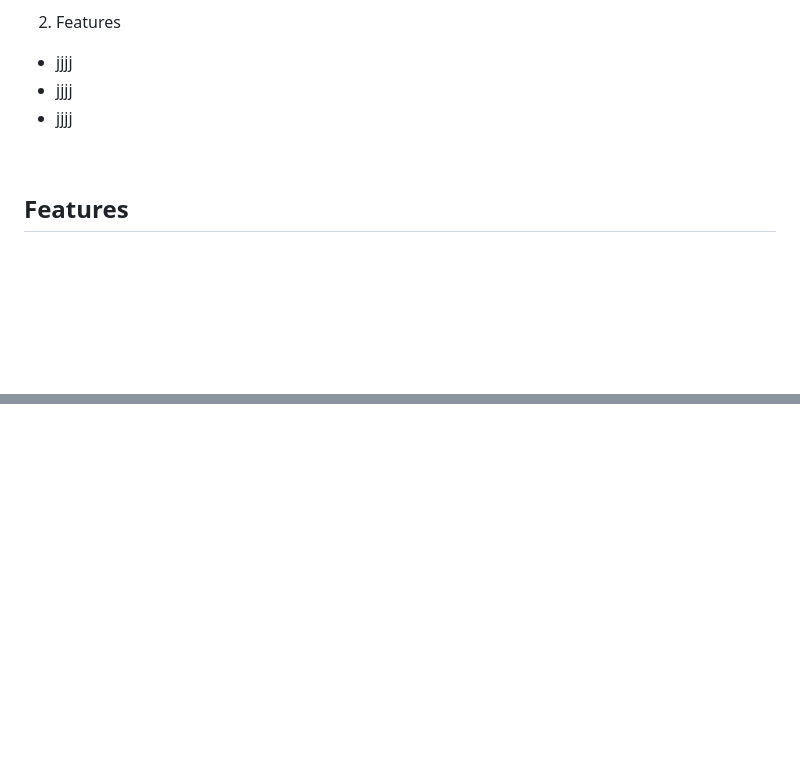
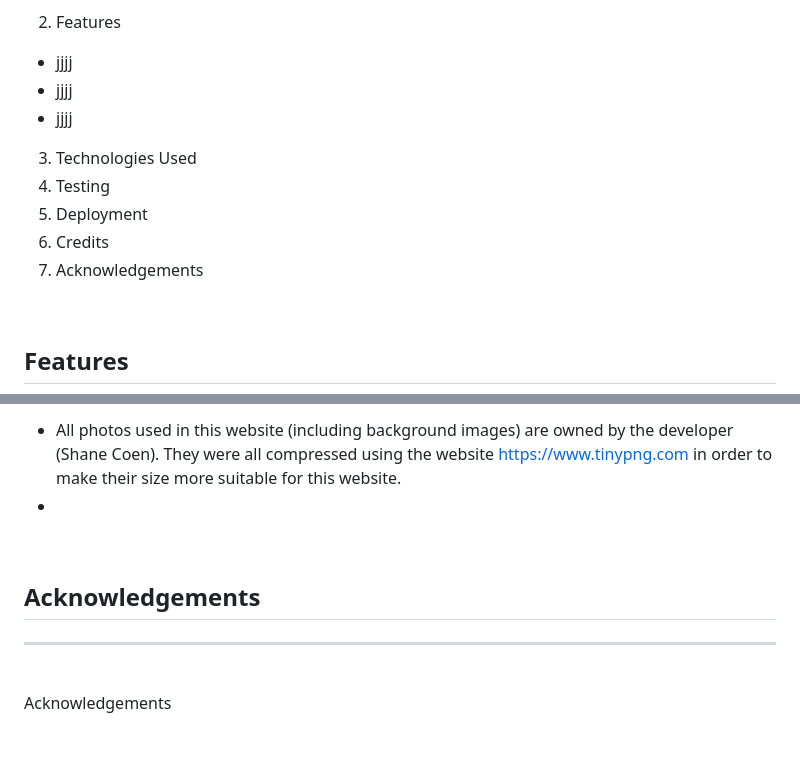
Before and after one commit to shanecoen/code-institute-portfolio-1, a Markdown page: README.md, 2 parts joined by grey strips. Drawn GitHub-style; blank space fills up the shorter version.

```diff
--- a/README.md
+++ b/README.md
@@ -47,6 +47,11 @@ https://shanecoen.github.io/code-institute-portfolio-1/index.html
 * jjjj
 * jjjj
 * jjjj
+3. Technologies Used
+4. Testing
+5. Deployment
+6. Credits
+7. Acknowledgements
 
 <br>
 
@@ -199,0 +251,12 @@ for all website users.
+* All photos used in this website (including background images) are owned by the developer (Shane Coen). They were all compressed using the website https://www.tinypng.com in order to make their size more suitable for this website.
+*
+
+<br>
+
+## Acknowledgements
+<hr>
+<br>
+
+Acknowledgements
+
+<br>
```
Also changed, not shown: other parts of README.md (+47 -1 lines), assets/images/readme-github-one.jpg (added).
